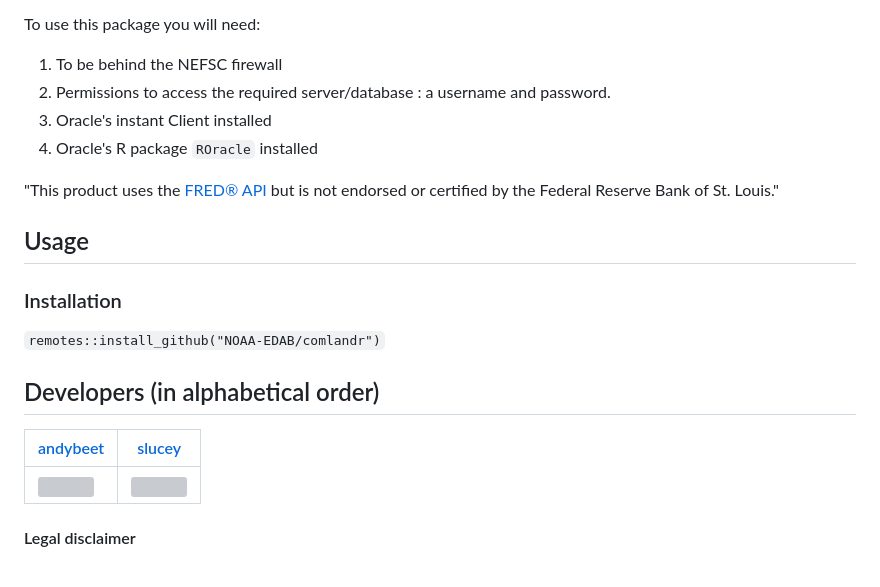
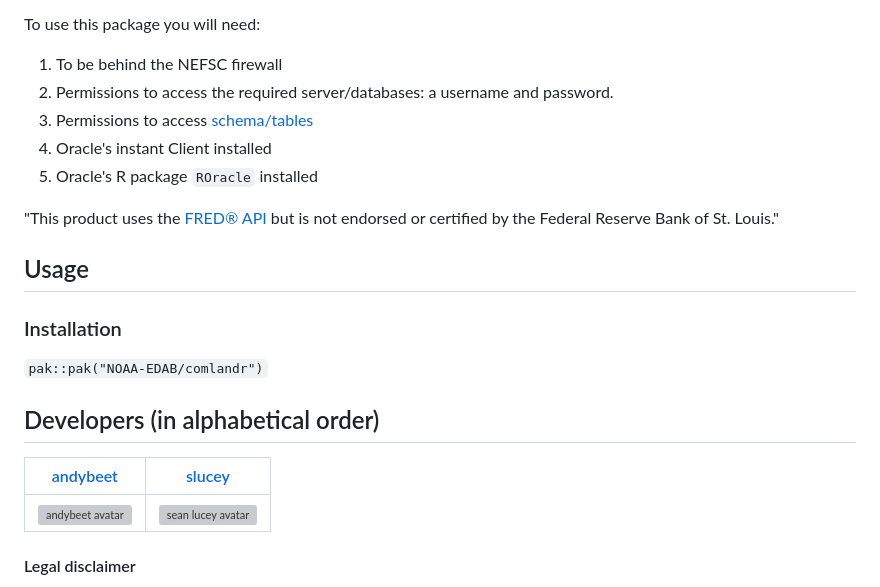
Before and after one commit to NOAA-EDAB/comlandr, a Markdown page: README.md, the part around the change. Drawn GitHub-style; grey boxes are pictures that could not be loaded.

Commit message:
readme changes to link to schemas/tables required

````diff
--- a/README.md
+++ b/README.md
@@ -10,9 +10,10 @@
 To use this package you will need:
 
 1. To be behind the NEFSC firewall
-2. Permissions to access the required server/database : a username and password.
-3. Oracle's instant Client installed
-4. Oracle's R package `ROracle` installed
+2. Permissions to access the required server/databases: a username and password.
+3. Permissions to access [schema/tables](articles/schemas.html)
+4. Oracle's instant Client installed
+5. Oracle's R package `ROracle` installed
 
 "This product uses the [FRED® API](https://fred.stlouisfed.org/) but is not endorsed or certified by the Federal Reserve Bank of St. Louis."
 
@@ -20,14 +21,14 @@ To use this package you will need:
 
 ### Installation
 
-```remotes::install_github("NOAA-EDAB/comlandr")```
+```pak::pak("NOAA-EDAB/comlandr")```
 
 
 ## Developers (in alphabetical order)
 
 | [andybeet](https://github.com/andybeet)                                                         | [slucey](https://github.com/slucey)                                                                                                    |
 |-------------------------------------------------------------------------------------------------|----------------------------------------------------------------------------------------------------------------------------------------|
-| [![](https://avatars1.githubusercontent.com/u/22455149?s=100&v=4)](https://github.com/andybeet) | [![](https://avatars.githubusercontent.com/u/5578254?s=100&u=cd59cd654cab73ea583c697145bfe062222355cd&v=4)](https://github.com/slucey) |
+| [![andybeet avatar](https://avatars1.githubusercontent.com/u/22455149?s=100&v=4)](https://github.com/andybeet) | [![sean lucey avatar](https://avatars.githubusercontent.com/u/5578254?s=100&u=cd59cd654cab73ea583c697145bfe062222355cd&v=4)](https://github.com/slucey) |
 
 
 #### Legal disclaimer
````
